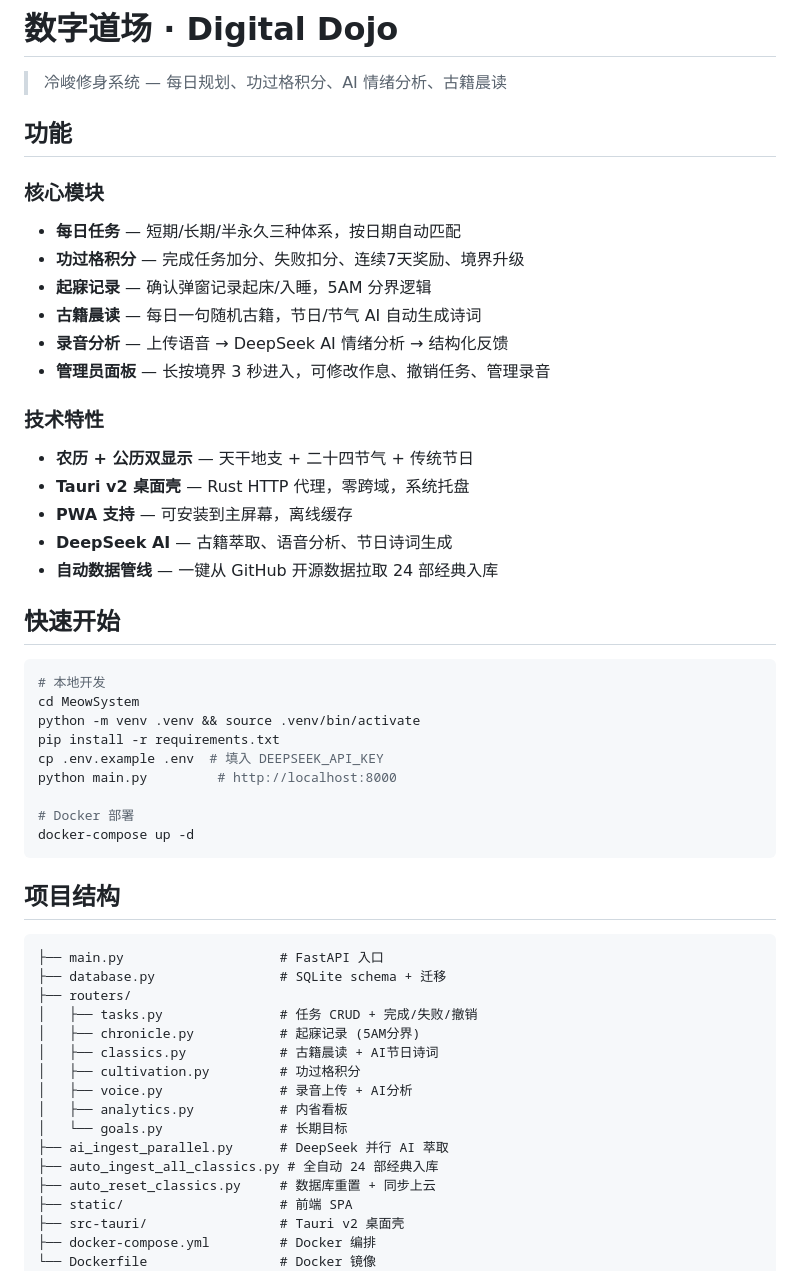
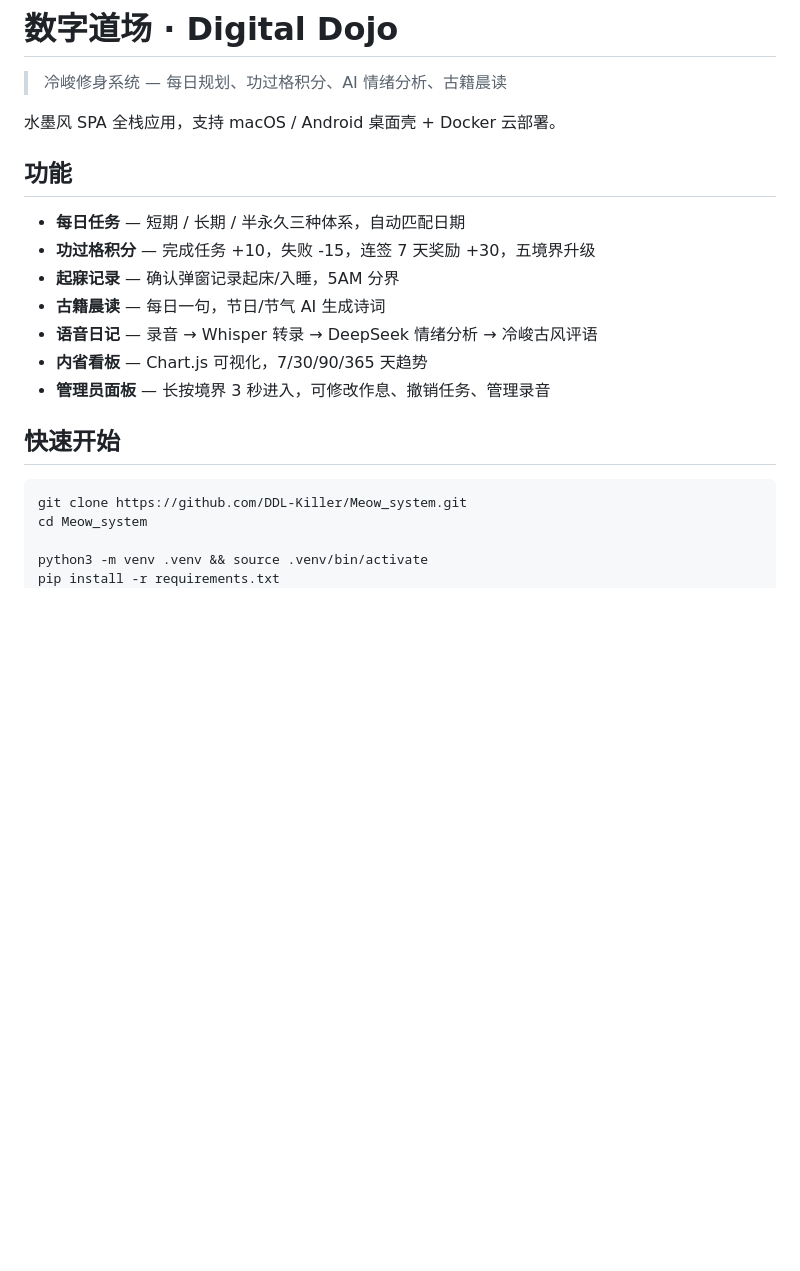
Before and after one commit to DDL-Killer/Meow_system, a Markdown page: README.md, the part around one of its changes. Rendered like a GitHub page; blank space fills up the shorter version.

````diff
--- a/README.md
+++ b/README.md
@@ -2,56 +2,23 @@
 
 > 冷峻修身系统 — 每日规划、功过格积分、AI 情绪分析、古籍晨读
 
+水墨风 SPA 全栈应用，支持 macOS / Android 桌面壳 + Docker 云部署。
+
 ## 功能
 
-### 核心模块
-- **每日任务** — 短期/长期/半永久三种体系，按日期自动匹配
-- **功过格积分** — 完成任务加分、失败扣分、连续7天奖励、境界升级
-- **起寐记录** — 确认弹窗记录起床/入睡，5AM 分界逻辑
-- **古籍晨读** — 每日一句随机古籍，节日/节气 AI 自动生成诗词
-- **录音分析** — 上传语音 → DeepSeek AI 情绪分析 → 结构化反馈
+- **每日任务** — 短期 / 长期 / 半永久三种体系，自动匹配日期
+- **功过格积分** — 完成任务 +10，失败 -15，连签 7 天奖励 +30，五境界升级
+- **起寐记录** — 确认弹窗记录起床/入睡，5AM 分界
+- **古籍晨读** — 每日一句，节日/节气 AI 生成诗词
+- **语音日记** — 录音 → Whisper 转录 → DeepSeek 情绪分析 → 冷峻古风评语
+- **内省看板** — Chart.js 可视化，7/30/90/365 天趋势
 - **管理员面板** — 长按境界 3 秒进入，可修改作息、撤销任务、管理录音
-
-### 技术特性
-- **农历 + 公历双显示** — 天干地支 + 二十四节气 + 传统节日
-- **Tauri v2 桌面壳** — Rust HTTP 代理，零跨域，系统托盘
-- **PWA 支持** — 可安装到主屏幕，离线缓存
-- **DeepSeek AI** — 古籍萃取、语音分析、节日诗词生成
-- **自动数据管线** — 一键从 GitHub 开源数据拉取 24 部经典入库
 
 ## 快速开始
 
 ```bash
-# 本地开发
-cd MeowSystem
-python -m venv .venv && source .venv/bin/activate
+git clone https://github.com/DDL-Killer/Meow_system.git
+cd Meow_system
+
+python3 -m venv .venv && source .venv/bin/activate
 pip install -r requirements.txt
-cp .env.example .env  # 填入 DEEPSEEK_API_KEY
-python main.py         # http://localhost:8000
-
-# Docker 部署
-docker-compose up -d
-```
-
-## 项目结构
-
-```
-├── main.py                    # FastAPI 入口
-├── database.py                # SQLite schema + 迁移
-├── routers/
-│   ├── tasks.py               # 任务 CRUD + 完成/失败/撤销
-│   ├── chronicle.py           # 起寐记录 (5AM分界)
-│   ├── classics.py            # 古籍晨读 + AI节日诗词
-│   ├── cultivation.py         # 功过格积分
-│   ├── voice.py               # 录音上传 + AI分析
-│   ├── analytics.py           # 内省看板
-│   └── goals.py               # 长期目标
-├── ai_ingest_parallel.py      # DeepSeek 并行 AI 萃取
-├── auto_ingest_all_classics.py # 全自动 24 部经典入库
-├── auto_reset_classics.py     # 数据库重置 + 同步上云
-├── static/                    # 前端 SPA
-├── src-tauri/                 # Tauri v2 桌面壳
-├── docker-compose.yml         # Docker 编排
-└── Dockerfile                 # Docker 镜像
-```
-
````
Also changed, not shown: other parts of README.md (+68 -27 lines).
